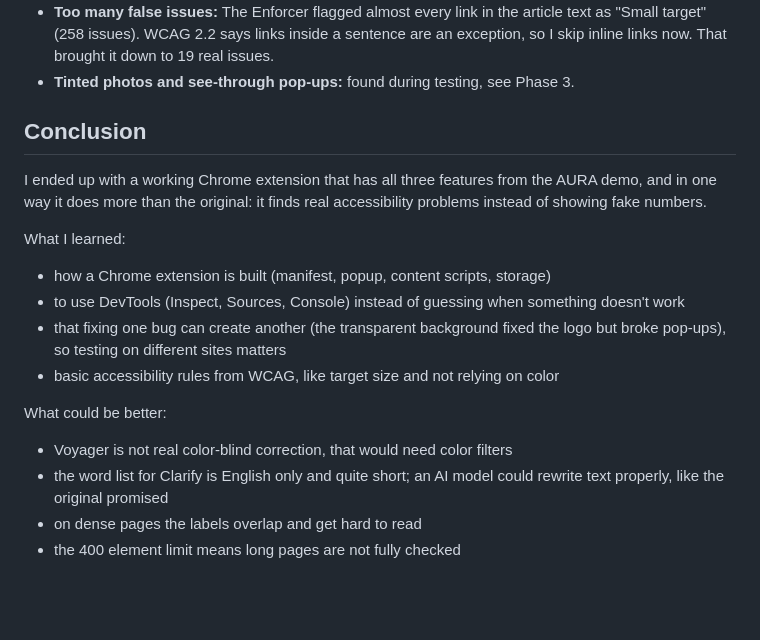
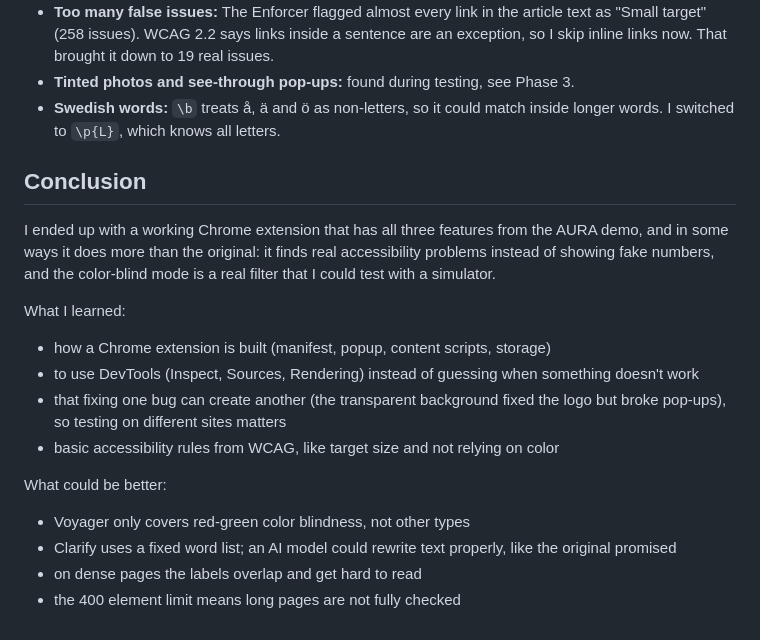
Before and after one commit to JustXR/aura-extension, a Markdown page: README.md, the part around one of its changes. Rendered like a GitHub page; blank space fills up the shorter version.

```diff
--- a/README.md
+++ b/README.md
@@ -100,24 +121,27 @@ Testing found two bugs that I fixed:
   sentence are an exception, so I skip inline links now. That brought it down
   to 19 real issues.
 - **Tinted photos and see-through pop-ups:** found during testing, see Phase 3.
+- **Swedish words:** `\b` treats å, ä and ö as non-letters, so it could match
+  inside longer words. I switched to `\p{L}`, which knows all letters.
 
 ## Conclusion
 
 I ended up with a working Chrome extension that has all three features from the
-AURA demo, and in one way it does more than the original: it finds real
-accessibility problems instead of showing fake numbers.
+AURA demo, and in some ways it does more than the original: it finds real
+accessibility problems instead of showing fake numbers, and the color-blind mode
+is a real filter that I could test with a simulator.
 
 What I learned:
 - how a Chrome extension is built (manifest, popup, content scripts, storage)
-- to use DevTools (Inspect, Sources, Console) instead of guessing when
+- to use DevTools (Inspect, Sources, Rendering) instead of guessing when
   something doesn't work
 - that fixing one bug can create another (the transparent background fixed the
   logo but broke pop-ups), so testing on different sites matters
 - basic accessibility rules from WCAG, like target size and not relying on color
 
 What could be better:
-- Voyager is not real color-blind correction, that would need color filters
-- the word list for Clarify is English only and quite short; an AI model could
-  rewrite text properly, like the original promised
+- Voyager only covers red-green color blindness, not other types
+- Clarify uses a fixed word list; an AI model could rewrite text properly,
+  like the original promised
 - on dense pages the labels overlap and get hard to read
 - the 400 element limit means long pages are not fully checked
```
Also changed, not shown: other parts of README.md (+30 -9 lines), screenshots/clarify-swedish.png (added), 4 other files.
